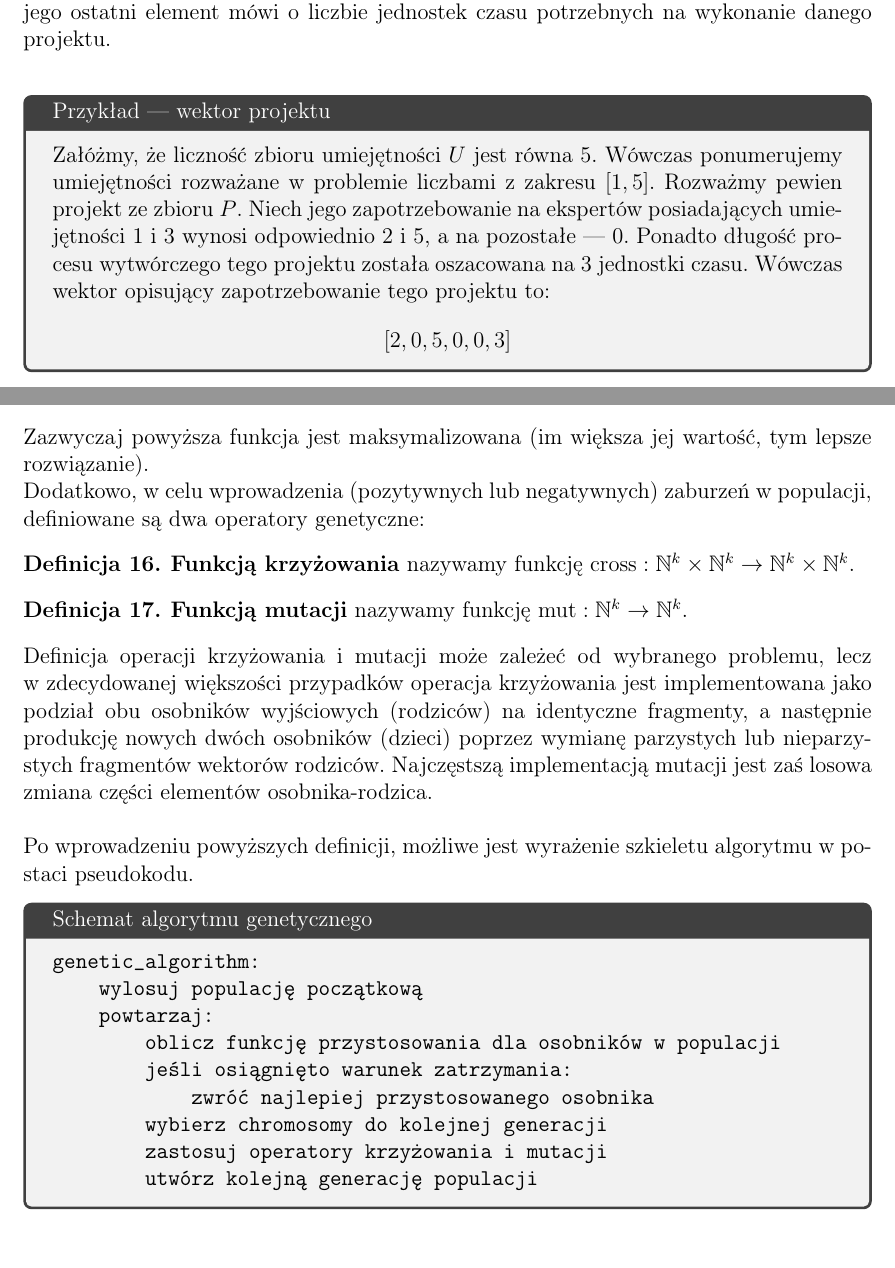
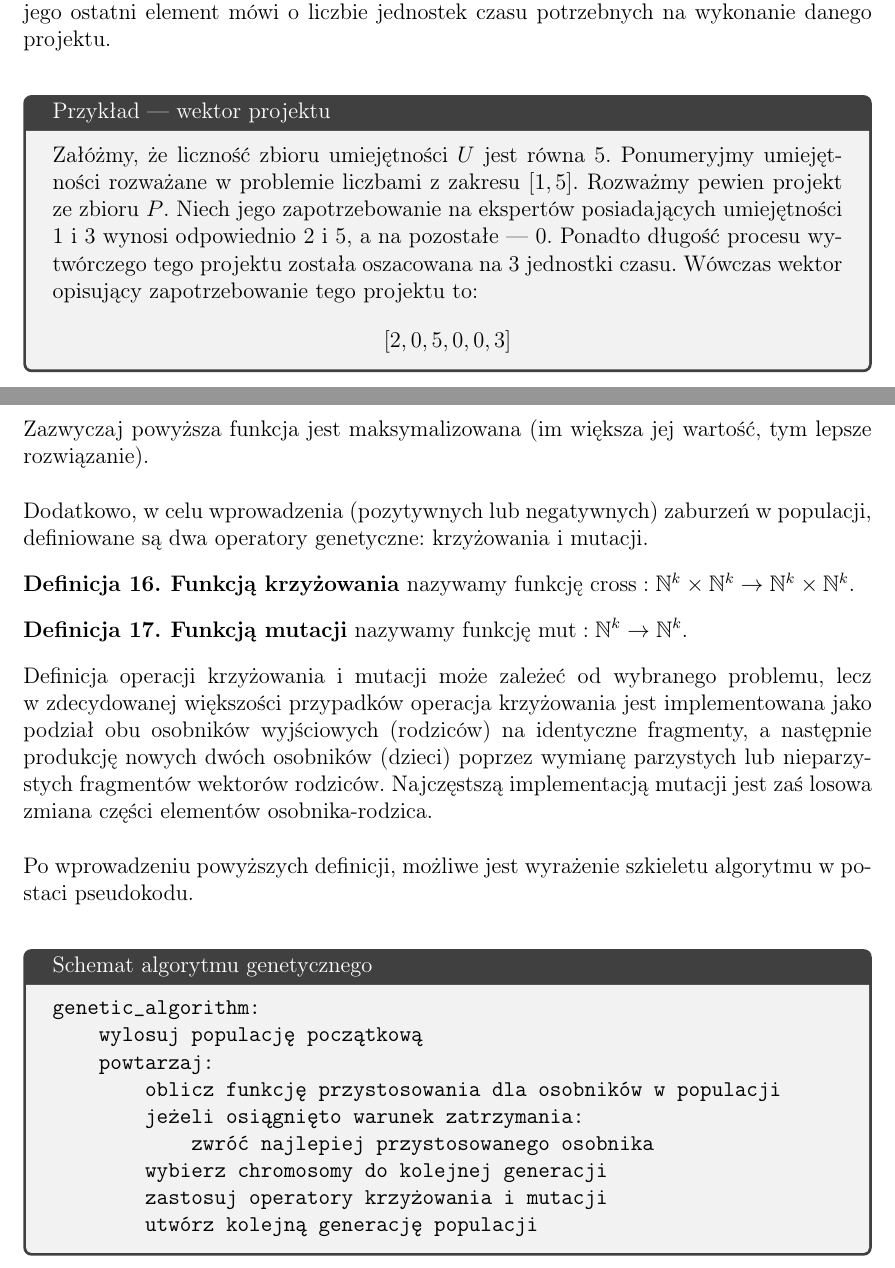
Before and after one commit to felskit/taio, a LaTeX document (lab3/doc/taio-lab3.tex): two parts of pages 15 and 17 of 20, joined at a grey line, cut so that both start at the same text. Compiled offline with pdfLaTeX.

Commit message:
Formatting changes, updated description of each section in template comments

```diff
--- a/lab3/doc/taio-lab3.tex
+++ b/lab3/doc/taio-lab3.tex
@@ -701,7 +701,7 @@ Jeżeli parametr określający liczbę jednostek czasu dostępnych na realizacj
 Definicja wektora przypisanego ekspertowi ze zbioru $E$ pozostaje bez zmian -- nadal jest to wektor binarny opisujący umiejętności danego eksperta. Zmianie uległa definicja wektora odpowiadającego projektowi ze zbioru $P$. Jest on wciąż wektorem liczbowym, jednak jego ostatni element mówi o liczbie jednostek czasu potrzebnych na wykonanie danego projektu.\\
 
 \begin{tcolorbox}[title=Przykład --- wektor projektu]
-Załóżmy, że liczność zbioru umiejętności $U$ jest równa 5. Wówczas ponumerujemy umiejętności rozważane w~problemie liczbami z zakresu $[1, 5]$. Rozważmy pewien projekt ze~zbioru $P$. Niech jego zapotrzebowanie na~ekspertów posiadających umiejętności 1 i 3 wynosi odpowiednio 2 i 5, a~na~pozostałe --- 0. Ponadto długość procesu wytwórczego tego projektu została oszacowana na 3 jednostki czasu. Wówczas wektor opisujący zapotrzebowanie tego projektu to:
+Załóżmy, że liczność zbioru umiejętności $U$ jest równa 5. Ponumeryjmy umiejętności rozważane w~problemie liczbami z zakresu $[1, 5]$. Rozważmy pewien projekt ze~zbioru $P$. Niech jego zapotrzebowanie na~ekspertów posiadających umiejętności 1 i 3 wynosi odpowiednio 2 i 5, a~na~pozostałe --- 0. Ponadto długość procesu wytwórczego tego projektu została oszacowana na 3 jednostki czasu. Wówczas wektor opisujący zapotrzebowanie tego projektu to:
 $$[2, 0, 5, 0, 0, 3]$$
 \end{tcolorbox}
 
@@ -764,10 +760,10 @@ określającą przystosowanie pojedynczego osobnika populacji.
 \end{defn}
 
 \noindent
-Zazwyczaj powyższa funkcja jest maksymalizowana (im większa jej wartość, tym lepsze rozwiązanie).
+Zazwyczaj powyższa funkcja jest maksymalizowana (im większa jej wartość, tym lepsze rozwiązanie).\\
 
 \noindent
-Dodatkowo, w~celu wprowadzenia (pozytywnych lub negatywnych) zaburzeń w~populacji, definiowane są~dwa operatory genetyczne:
+Dodatkowo, w~celu wprowadzenia (pozytywnych lub negatywnych) zaburzeń w~populacji, definiowane są~dwa operatory genetyczne: krzyżowania i mutacji.
 \begin{defn}
 \textbf{Funkcją krzyżowania} nazywamy funkcję $ \cross : \mathbb{N}^k \times \mathbb{N}^k \to \mathbb{N}^k \times \mathbb{N}^k $.
 \end{defn}
@@ -779,14 +775,14 @@ Definicja operacji krzyżowania i mutacji może zależeć od~wybranego problemu,
 Najczęstszą implementacją mutacji jest zaś losowa zmiana części elementów osobnika-rodzica.\\
 
 \noindent
-Po wprowadzeniu powyższych definicji, możliwe jest wyrażenie szkieletu algorytmu w~postaci pseudokodu.
+Po wprowadzeniu powyższych definicji, możliwe jest wyrażenie szkieletu algorytmu w~postaci pseudokodu.\\
 \begin{tcolorbox}[title=Schemat algorytmu genetycznego]
 \begin{verbatim}
 genetic_algorithm:
     wylosuj populację początkową
     powtarzaj:
         oblicz funkcję przystosowania dla osobników w populacji
-        jeśli osiągnięto warunek zatrzymania:
+        jeżeli osiągnięto warunek zatrzymania:
             zwróć najlepiej przystosowanego osobnika
         wybierz chromosomy do kolejnej generacji
         zastosuj operatory krzyżowania i mutacji
```
Also changed, not shown: lab3/doc/taio-lab3.pdf, lab3/doc/taio-lab3.tex (31 more changed lines).
